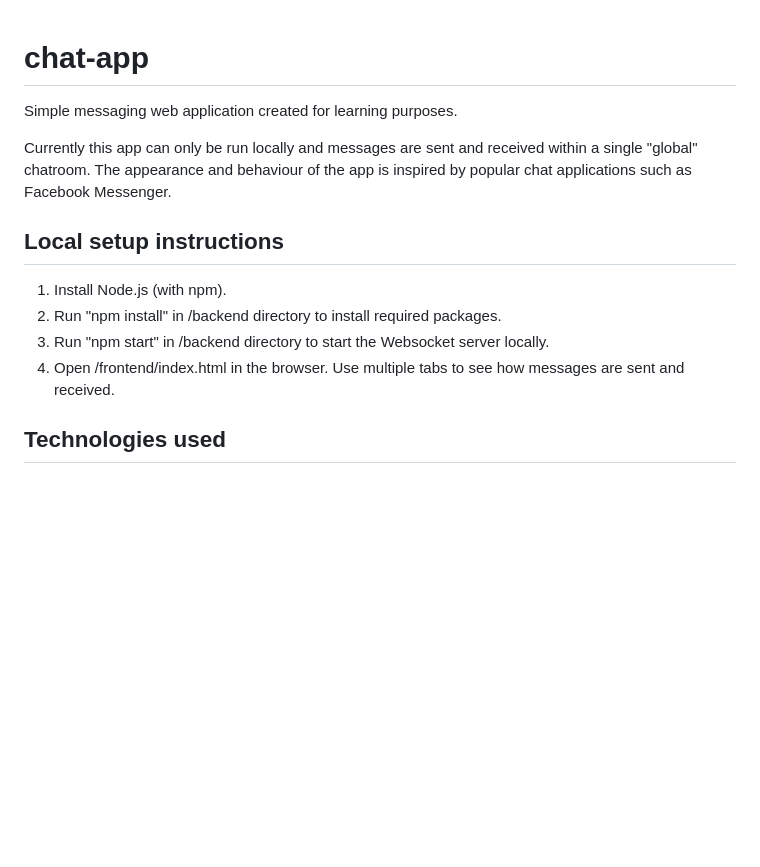
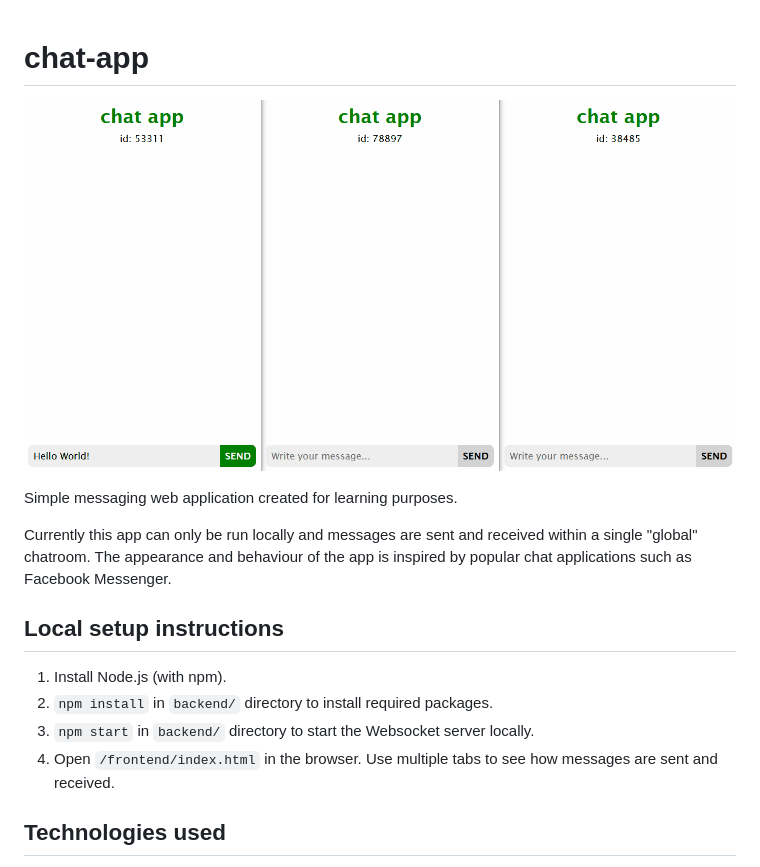
Before and after one commit to adamzuch/chat-app, a Markdown page: README.md, the part around the change. Drawn GitHub-style; pictures changed too: preview.gif (added); blank space fills up the shorter version.

Commit message:
Updated README and added preview

```diff
--- a/README.md
+++ b/README.md
@@ -1,13 +1,15 @@
 # chat-app
+![preview](preview.gif)
+
 Simple messaging web application created for learning purposes.
 
 Currently this app can only be run locally and messages are sent and received within a single "global" chatroom. The appearance and behaviour of the app is inspired by popular chat applications such as Facebook Messenger.
 
 ## Local setup instructions
 1. Install Node.js (with npm).
-2. Run "npm install" in /backend directory to install required packages.
-3. Run "npm start" in /backend directory to start the Websocket server locally.
-4. Open /frontend/index.html in the browser. Use multiple tabs to see how messages are sent and received.
+2. `npm install` in `backend/` directory to install required packages.
+3. `npm start` in `backend/` directory to start the Websocket server locally.
+4. Open `/frontend/index.html` in the browser. Use multiple tabs to see how messages are sent and received.
 
 ## Technologies used
 * HTML/CSS
```
